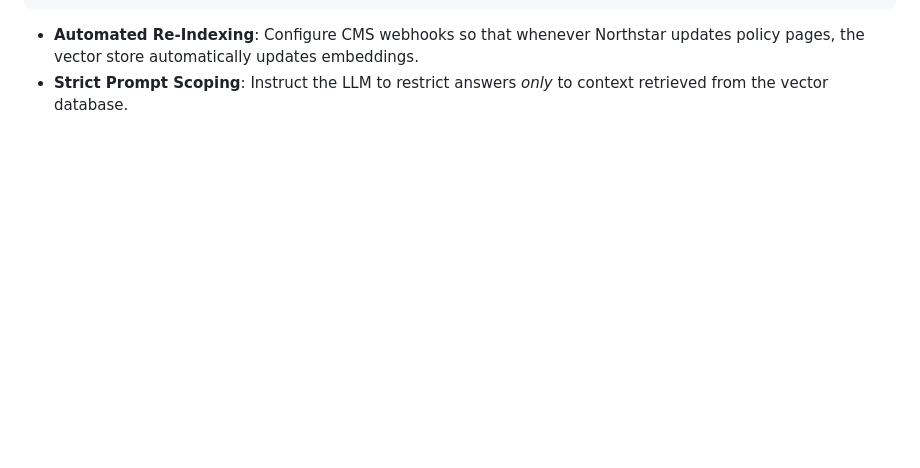
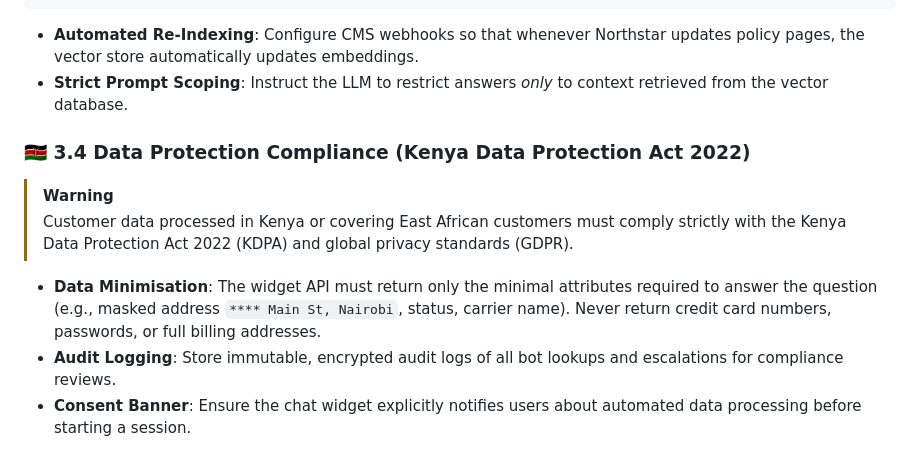
Before and after one commit to susan-awori/northstar-retail-support-mvp, a Markdown page: go-live-note.md, the part around the change. Rendered like a GitHub page; blank space fills up the shorter version.

Commit message:
feat: add Kenya Data Protection Act 2022 and privacy compliance requirements
This section outlines compliance requirements for Phase 2 under the Kenya Data Protection Act 2022 (KDPA) and GDPR, mandating data minimisation (such as masking sensitive customer details), encrypted audit logging for all bot lookups, and clear user consent banners prior to chat sessions

````diff
--- a/go-live-note.md
+++ b/go-live-note.md
@@ -71,3 +71,11 @@ Replace the static `rag.js` keyword matcher with a production-grade semantic Vec
 ```
 - **Automated Re-Indexing**: Configure CMS webhooks so that whenever Northstar updates policy pages, the vector store automatically updates embeddings.
 - **Strict Prompt Scoping**: Instruct the LLM to restrict answers *only* to context retrieved from the vector database.
+
+### 🇰🇪 3.4 Data Protection Compliance (Kenya Data Protection Act 2022)
+> [!WARNING]
+> Customer data processed in Kenya or covering East African customers must comply strictly with the Kenya Data Protection Act 2022 (KDPA) and global privacy standards (GDPR).
+
+- **Data Minimisation**: The widget API must return only the minimal attributes required to answer the question (e.g., masked address `**** Main St, Nairobi`, status, carrier name). Never return credit card numbers, passwords, or full billing addresses.
+- **Audit Logging**: Store immutable, encrypted audit logs of all bot lookups and escalations for compliance reviews.
+- **Consent Banner**: Ensure the chat widget explicitly notifies users about automated data processing before starting a session.
````
